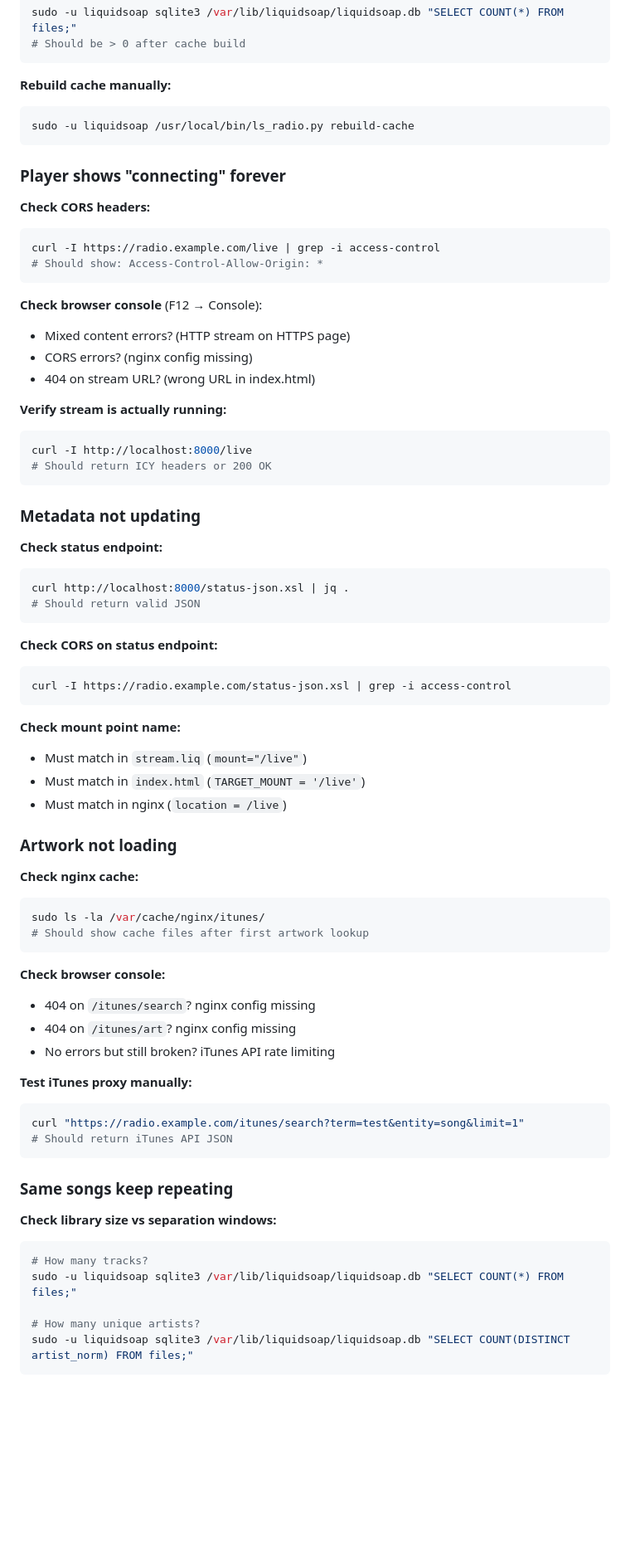
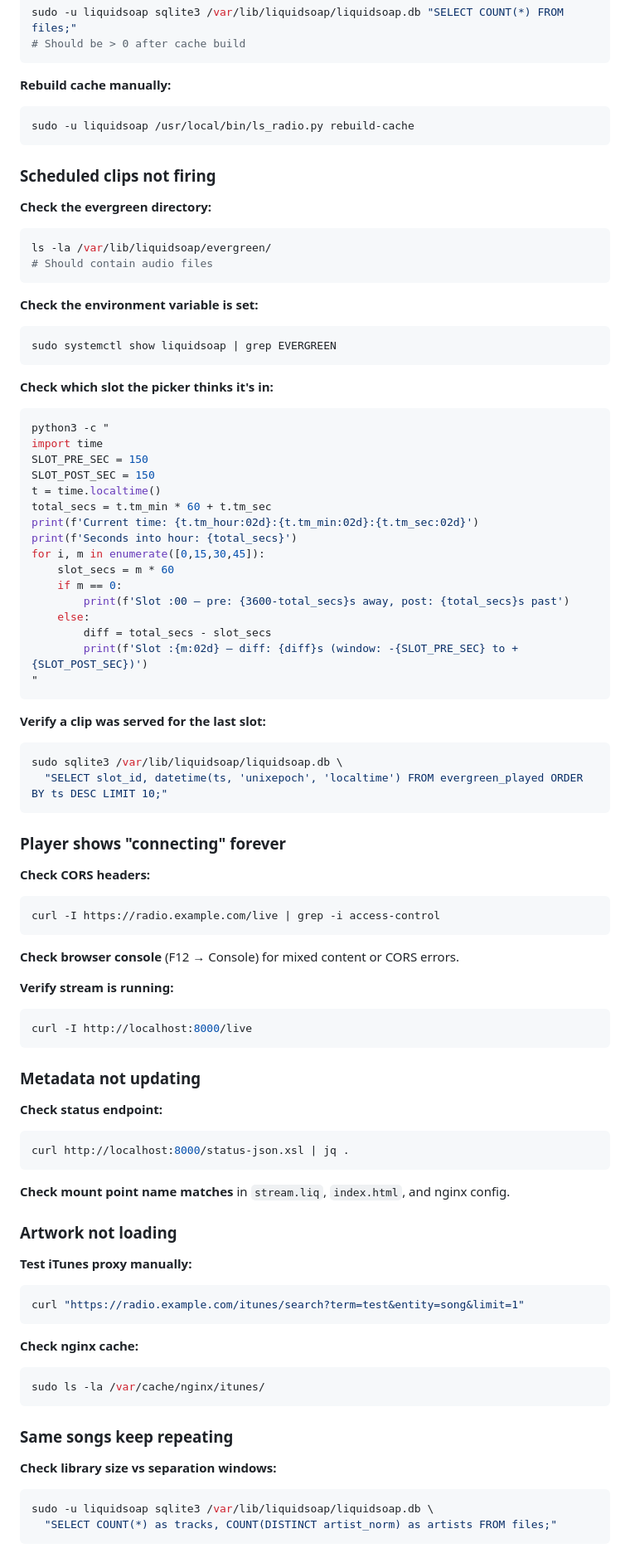
Before and after one commit to jaketremper/radioplayer, a Markdown page: README.md, the part around one of its changes. Shown at 83% size. Rendered like a GitHub page; blank space fills up the shorter version.

Commit message:
Added documentation for evergreen spots every 15 minutes

````diff
--- a/README.md
+++ b/README.md
@@ -806,23 +873,57 @@ sudo -u liquidsoap sqlite3 /var/lib/liquidsoap/liquidsoap.db "SELECT COUNT(*) FR
 sudo -u liquidsoap /usr/local/bin/ls_radio.py rebuild-cache
 ```
 
+### Scheduled clips not firing
+
+**Check the evergreen directory:**
+```bash
+ls -la /var/lib/liquidsoap/evergreen/
+# Should contain audio files
+```
+
+**Check the environment variable is set:**
+```bash
+sudo systemctl show liquidsoap | grep EVERGREEN
+```
+
+**Check which slot the picker thinks it's in:**
+```bash
+python3 -c "
+import time
+SLOT_PRE_SEC = 150
+SLOT_POST_SEC = 150
+t = time.localtime()
+total_secs = t.tm_min * 60 + t.tm_sec
+print(f'Current time: {t.tm_hour:02d}:{t.tm_min:02d}:{t.tm_sec:02d}')
+print(f'Seconds into hour: {total_secs}')
+for i, m in enumerate([0,15,30,45]):
+    slot_secs = m * 60
+    if m == 0:
+        print(f'Slot :00 — pre: {3600-total_secs}s away, post: {total_secs}s past')
+    else:
+        diff = total_secs - slot_secs
+        print(f'Slot :{m:02d} — diff: {diff}s (window: -{SLOT_PRE_SEC} to +{SLOT_POST_SEC})')
+"
+```
+
+**Verify a clip was served for the last slot:**
+```bash
+sudo sqlite3 /var/lib/liquidsoap/liquidsoap.db \
+  "SELECT slot_id, datetime(ts, 'unixepoch', 'localtime') FROM evergreen_played ORDER BY ts DESC LIMIT 10;"
+```
+
 ### Player shows "connecting" forever
 
 **Check CORS headers:**
 ```bash
 curl -I https://radio.example.com/live | grep -i access-control
-# Should show: Access-Control-Allow-Origin: *
 ```
 
-**Check browser console** (F12 → Console):
-- Mixed content errors? (HTTP stream on HTTPS page)
-- CORS errors? (nginx config missing)
-- 404 on stream URL? (wrong URL in index.html)
+**Check browser console** (F12 → Console) for mixed content or CORS errors.
 
-**Verify stream is actually running:**
+**Verify stream is running:**
 ```bash
 curl -I http://localhost:8000/live
-# Should return ICY headers or 200 OK
 ```
 
 ### Metadata not updating
@@ -830,46 +931,27 @@ curl -I http://localhost:8000/live
 **Check status endpoint:**
 ```bash
 curl http://localhost:8000/status-json.xsl | jq .
-# Should return valid JSON
 ```
 
-**Check CORS on status endpoint:**
-```bash
-curl -I https://radio.example.com/status-json.xsl | grep -i access-control
-```
-
-**Check mount point name:**
-- Must match in `stream.liq` (`mount="/live"`)
-- Must match in `index.html` (`TARGET_MOUNT = '/live'`)
-- Must match in nginx (`location = /live`)
+**Check mount point name matches** in `stream.liq`, `index.html`, and nginx config.
 
 ### Artwork not loading
+
+**Test iTunes proxy manually:**
+```bash
+curl "https://radio.example.com/itunes/search?term=test&entity=song&limit=1"
+```
 
 **Check nginx cache:**
 ```bash
 sudo ls -la /var/cache/nginx/itunes/
-# Should show cache files after first artwork lookup
-```
-
-**Check browser console:**
-- 404 on `/itunes/search`? nginx config missing
-- 404 on `/itunes/art`? nginx config missing
-- No errors but still broken? iTunes API rate limiting
-
-**Test iTunes proxy manually:**
-```bash
-curl "https://radio.example.com/itunes/search?term=test&entity=song&limit=1"
-# Should return iTunes API JSON
 ```
 
 ### Same songs keep repeating
 
 **Check library size vs separation windows:**
 ```bash
-# How many tracks?
-sudo -u liquidsoap sqlite3 /var/lib/liquidsoap/liquidsoap.db "SELECT COUNT(*) FROM files;"
-
-# How many unique artists?
-sudo -u liquidsoap sqlite3 /var/lib/liquidsoap/liquidsoap.db "SELECT COUNT(DISTINCT artist_norm) FROM files;"
+sudo -u liquidsoap sqlite3 /var/lib/liquidsoap/liquidsoap.db \
+  "SELECT COUNT(*) as tracks, COUNT(DISTINCT artist_norm) as artists FROM files;"
 ```
 
````
Also changed, not shown: other parts of README.md (+89 -112 lines).
